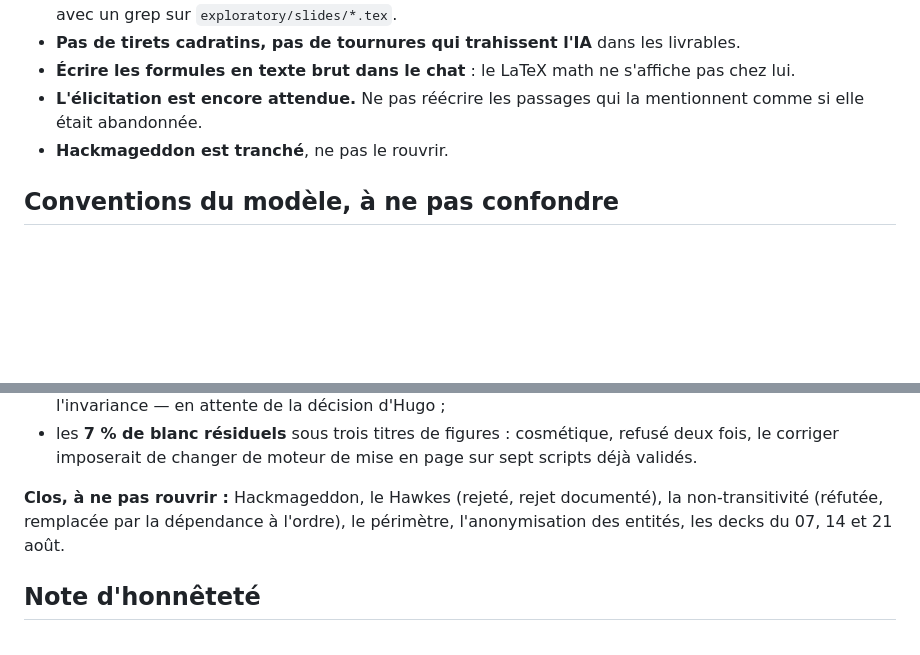
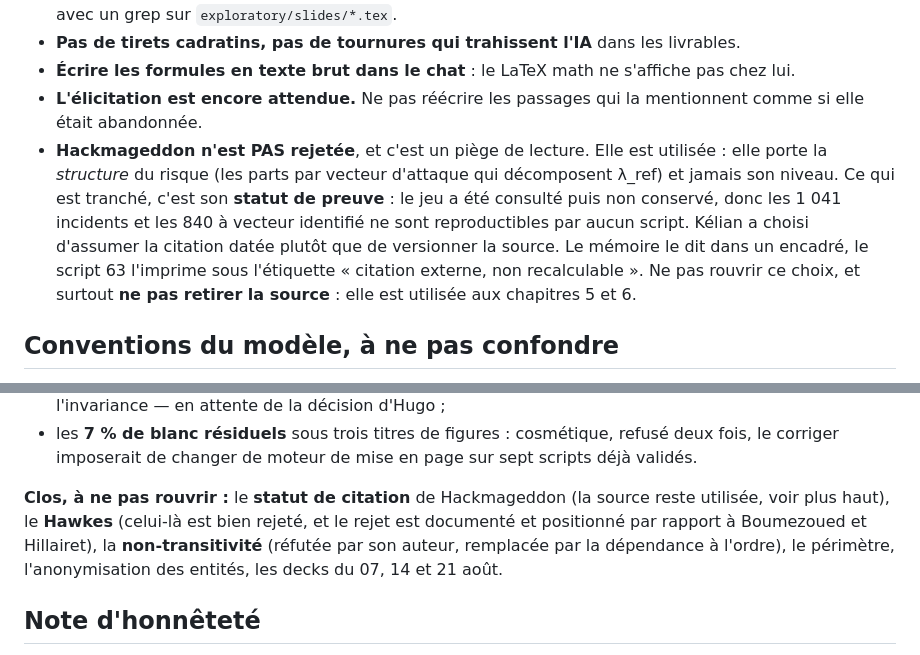
Before and after one commit to kelian19/M-moire-, a Markdown page: CLAUDE.md, 2 parts joined by grey strips. Rendered like a GitHub page; blank space fills up the shorter version.

Commit message:
CLAUDE.md : lever une ambiguite qui aurait fait retirer une source utilisee
Ma ligne « Clos, a ne pas rouvrir : Hackmageddon, le Hawkes (rejete), la non-transitivite
(refutee) » mettait les trois dans la meme phrase et laissait croire au meme sort. Kelian a
pose la question, ce qui montre que la formulation etait fautive.

CE QUI EST VRAI. Hackmageddon n'est PAS rejetee. Elle est utilisee aux chapitres 5 et 6 : elle
porte la STRUCTURE du risque, les parts par vecteur d'attaque qui decomposent lambda_ref, et
jamais son niveau. Elle corrige aussi un biais de la PRC, qui ne compte que des violations de
donnees et sous-estime donc l'interruption d'activite.

CE QUI EST TRANCHE, c'est son STATUT DE PREUVE : le jeu a ete consulte puis non conserve, donc
les 1041 incidents et les 840 a vecteur identifie ne sont reproductibles par aucun script.
Deux options existaient, versionner la source ou assumer la citation datee ; Kelian a choisi la
seconde. Le memoire l'assume dans un encadre, le script 63 l'imprime sous l'etiquette
« citation externe, non recalculable ».

Une session neuve lisant l'ancienne ligne aurait pu RETIRER une source dont deux chapitres
dependent. La nouvelle version dit explicitement de ne pas le faire, et distingue le Hawkes,
qui est le seul des trois a etre reellement rejete.

```diff
--- a/CLAUDE.md
+++ b/CLAUDE.md
@@ -66,7 +66,14 @@ pas versionnés.
 - **Écrire les formules en texte brut dans le chat** : le LaTeX math ne s'affiche pas chez lui.
 - **L'élicitation est encore attendue.** Ne pas réécrire les passages qui la mentionnent comme
   si elle était abandonnée.
-- **Hackmageddon est tranché**, ne pas le rouvrir.
+- **Hackmageddon n'est PAS rejetée**, et c'est un piège de lecture. Elle est utilisée : elle
+  porte la *structure* du risque (les parts par vecteur d'attaque qui décomposent λ_ref) et
+  jamais son niveau. Ce qui est tranché, c'est son **statut de preuve** : le jeu a été consulté
+  puis non conservé, donc les 1 041 incidents et les 840 à vecteur identifié ne sont
+  reproductibles par aucun script. Kélian a choisi d'assumer la citation datée plutôt que de
+  versionner la source. Le mémoire le dit dans un encadré, le script 63 l'imprime sous
+  l'étiquette « citation externe, non recalculable ». Ne pas rouvrir ce choix, et surtout **ne
+  pas retirer la source** : elle est utilisée aux chapitres 5 et 6.
 
 ## Conventions du modèle, à ne pas confondre
 
@@ -185,9 +192,11 @@ contrôle des proportions ne remplace pas la lecture : quatre défauts de lisibi
 - les **7 % de blanc résiduels** sous trois titres de figures : cosmétique, refusé deux fois,
   le corriger imposerait de changer de moteur de mise en page sur sept scripts déjà validés.
 
-**Clos, à ne pas rouvrir :** Hackmageddon, le Hawkes (rejeté, rejet documenté), la
-non-transitivité (réfutée, remplacée par la dépendance à l'ordre), le périmètre,
-l'anonymisation des entités, les decks du 07, 14 et 21 août.
+**Clos, à ne pas rouvrir :** le **statut de citation** de Hackmageddon (la source reste
+utilisée, voir plus haut), le **Hawkes** (celui-là est bien rejeté, et le rejet est documenté et
+positionné par rapport à Boumezoued et Hillairet), la **non-transitivité** (réfutée par son
+auteur, remplacée par la dépendance à l'ordre), le périmètre, l'anonymisation des entités, les
+decks du 07, 14 et 21 août.
 
 ## Note d'honnêteté
 
```
